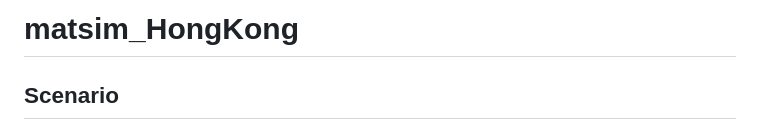
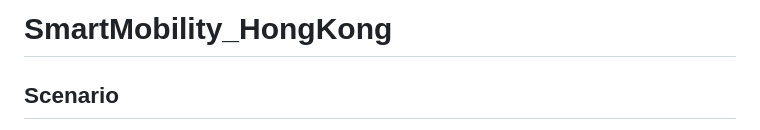
Before and after one commit to jackyor/SmartMobility_HongKong, a Markdown page: README.md, the part around the change. Drawn GitHub-style.

```diff
--- a/README.md
+++ b/README.md
@@ -1,4 +1,4 @@
-# matsim_HongKong
+# SmartMobility_HongKong
 
 ## Scenario
 The scenario in this research is that daily commuting trips traveling by taxi are replaced by ridepooling exclusively. Therefore, the simulation focuses on those trips only and ignores others to reduce computational costs. The MATsim simulation requires an input of the road network, agents' daily activities plan, vehicles, and a general configuration file. The road network in Hong Kong is based on OpenStreetMap. The agent's daily activities plan is based on a synthesis population created from the Travel Characteristics Survey 2011. Each agent in the population is assigned a home coordinate and work coordinate. To increase the representativeness of the agents' plans, the simulation is only focusing on commuting trips in the morning and in the evening traveling by taxi. As for vehicles, which is the independent variable in this simulation, will be mentioned in the next subchapter. In terms of MATsim configuration, the travel behaviors of agents are fixed as there is no rerouting and the mode choice for agents is restricted to ridepooling and walking only. The maximum waiting time is ten minutes and any request exceeds it is rejected by the ridepooling system. The ridepooling system operates in door-to-door. As simulations are run on the Amazon Elastic Compute Cloud, the configuration of the computing system is shown Appendix I.
```
